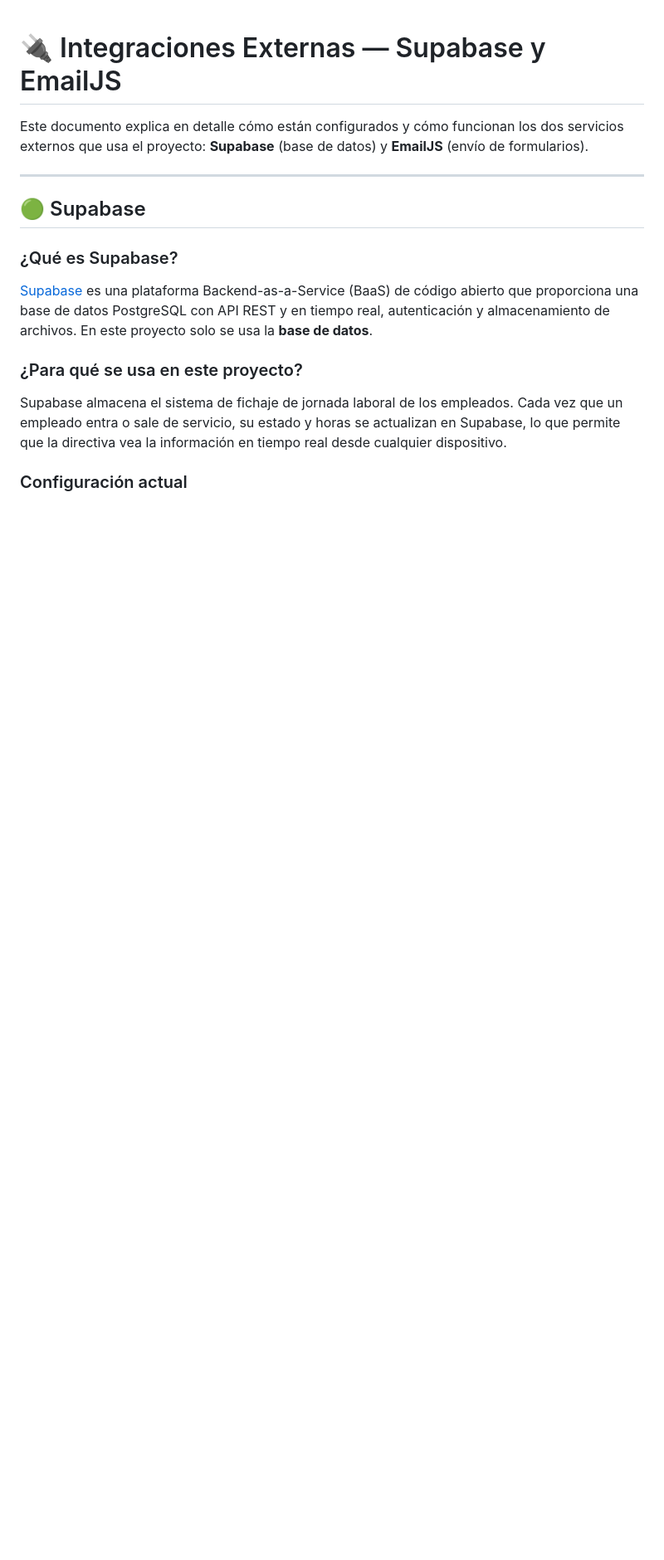
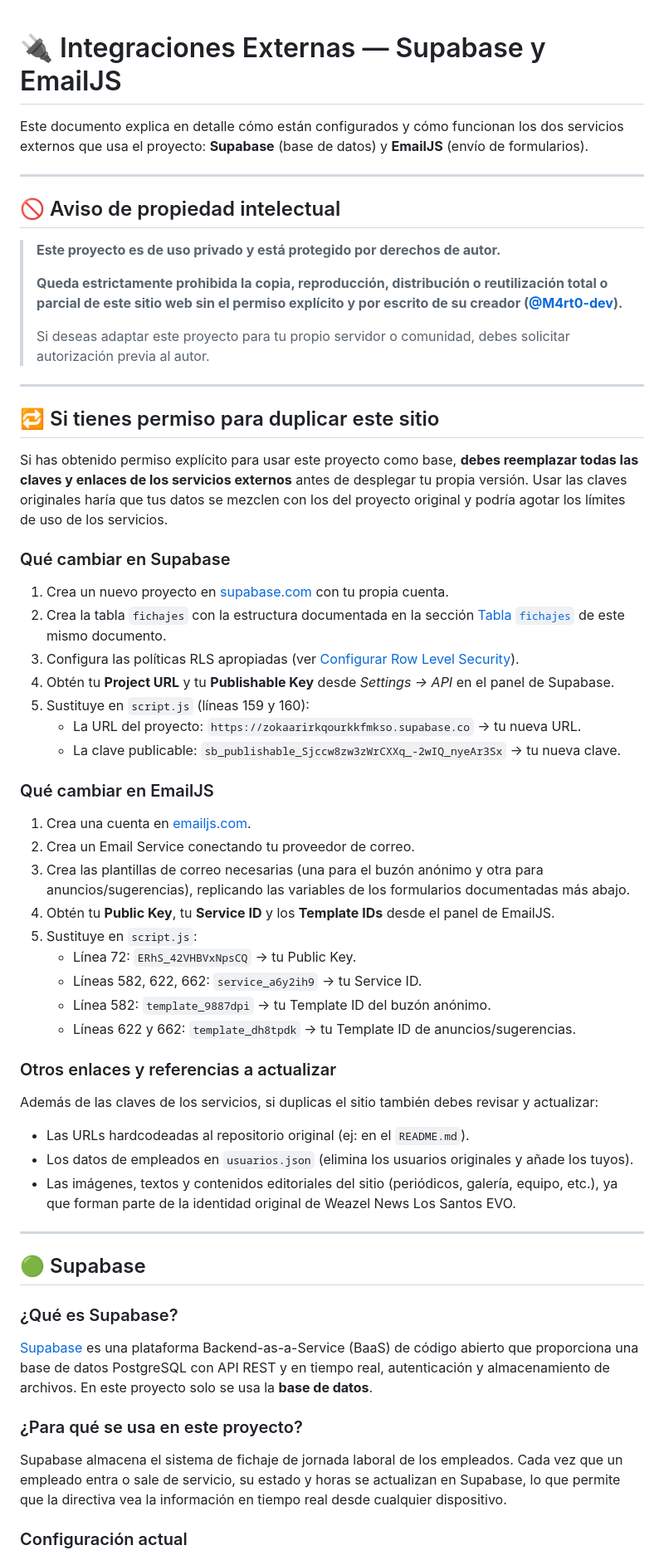
Before and after one commit to M4rt0-dev/WZN, a Markdown page: docs/INTEGRACIONES.md, the part around the change. Shown at 83% size. GitHub-like rendering; blank space fills up the shorter version.

Commit message:
docs: añadir aviso de propiedad intelectual y guía de duplicación en INTEGRACIONES.md y README.md
Agent-Logs-Url: https://github.com/M4rt0-dev/WZN/sessions/000bf2e1-8005-48b0-aadc-b3f6f543516e

Co-authored-by: M4rt0-dev <188439763+M4rt0-dev@users.noreply.github.com>

```diff
--- a/docs/INTEGRACIONES.md
+++ b/docs/INTEGRACIONES.md
@@ -1,6 +1,52 @@
 # 🔌 Integraciones Externas — Supabase y EmailJS
 
 Este documento explica en detalle cómo están configurados y cómo funcionan los dos servicios externos que usa el proyecto: **Supabase** (base de datos) y **EmailJS** (envío de formularios).
+
+---
+
+## 🚫 Aviso de propiedad intelectual
+
+> **Este proyecto es de uso privado y está protegido por derechos de autor.**
+>
+> **Queda estrictamente prohibida la copia, reproducción, distribución o reutilización total o parcial de este sitio web sin el permiso explícito y por escrito de su creador ([@M4rt0-dev](https://github.com/M4rt0-dev)).**
+>
+> Si deseas adaptar este proyecto para tu propio servidor o comunidad, debes solicitar autorización previa al autor.
+
+---
+
+## 🔁 Si tienes permiso para duplicar este sitio
+
+Si has obtenido permiso explícito para usar este proyecto como base, **debes reemplazar todas las claves y enlaces de los servicios externos** antes de desplegar tu propia versión. Usar las claves originales haría que tus datos se mezclen con los del proyecto original y podría agotar los límites de uso de los servicios.
+
+### Qué cambiar en Supabase
+
+1. Crea un nuevo proyecto en [supabase.com](https://supabase.com) con tu propia cuenta.
+2. Crea la tabla `fichajes` con la estructura documentada en la sección [Tabla `fichajes`](#tabla-fichajes) de este mismo documento.
+3. Configura las políticas RLS apropiadas (ver [Configurar Row Level Security](#configurar-row-level-security-rls-recomendada)).
+4. Obtén tu **Project URL** y tu **Publishable Key** desde *Settings → API* en el panel de Supabase.
+5. Sustituye en `script.js` (líneas 159 y 160):
+   - La URL del proyecto: `https://zokaarirkqourkkfmkso.supabase.co` → tu nueva URL.
+   - La clave publicable: `sb_publishable_Sjccw8zw3zWrCXXq_-2wIQ_nyeAr3Sx` → tu nueva clave.
+
+### Qué cambiar en EmailJS
+
+1. Crea una cuenta en [emailjs.com](https://emailjs.com).
+2. Crea un Email Service conectando tu proveedor de correo.
+3. Crea las plantillas de correo necesarias (una para el buzón anónimo y otra para anuncios/sugerencias), replicando las variables de los formularios documentadas más abajo.
+4. Obtén tu **Public Key**, tu **Service ID** y los **Template IDs** desde el panel de EmailJS.
+5. Sustituye en `script.js`:
+   - Línea 72: `ERhS_42VHBVxNpsCQ` → tu Public Key.
+   - Líneas 582, 622, 662: `service_a6y2ih9` → tu Service ID.
+   - Línea 582: `template_9887dpi` → tu Template ID del buzón anónimo.
+   - Líneas 622 y 662: `template_dh8tpdk` → tu Template ID de anuncios/sugerencias.
+
+### Otros enlaces y referencias a actualizar
+
+Además de las claves de los servicios, si duplicas el sitio también debes revisar y actualizar:
+
+- Las URLs hardcodeadas al repositorio original (ej: en el `README.md`).
+- Los datos de empleados en `usuarios.json` (elimina los usuarios originales y añade los tuyos).
+- Las imágenes, textos y contenidos editoriales del sitio (periódicos, galería, equipo, etc.), ya que forman parte de la identidad original de Weazel News Los Santos EVO.
 
 ---
 
```
Also changed, not shown: README.md (+27 -2 lines).
